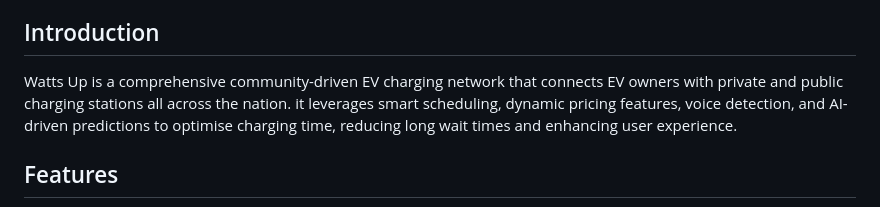
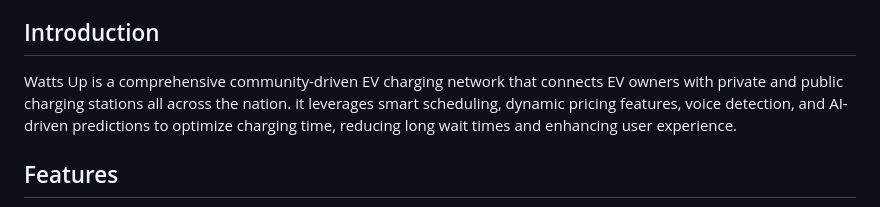
Before and after one commit to hieuletainguyen/DeltahackXI, a Markdown page: README.md, the part around the change. Rendered like a GitHub page.

```diff
--- a/README.md
+++ b/README.md
@@ -27,7 +27,7 @@
 
 ## Introduction
 
-Watts Up is a comprehensive community-driven EV charging network that connects EV owners with private and public charging stations all across the nation. it leverages smart scheduling, dynamic pricing features, voice detection, and AI-driven predictions to optimise charging time, reducing long wait times and enhancing user experience.
+Watts Up is a comprehensive community-driven EV charging network that connects EV owners with private and public charging stations all across the nation. it leverages smart scheduling, dynamic pricing features, voice detection, and AI-driven predictions to optimize charging time, reducing long wait times and enhancing user experience.
 
 ## Features
 
```
